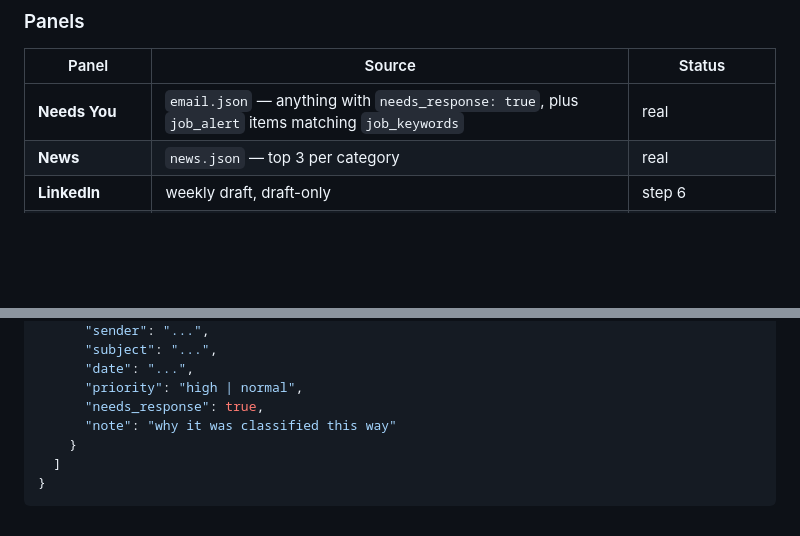
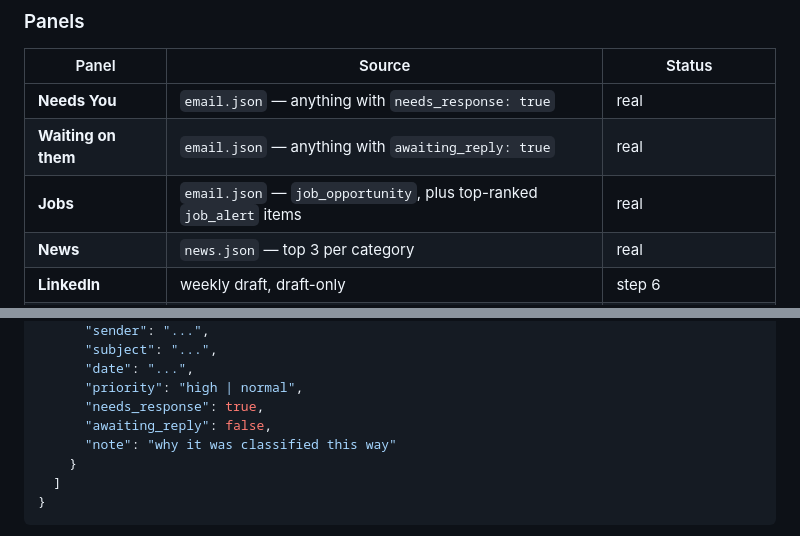
Before and after one commit to nickr145/jarvis, a Markdown page: docs/jarvis-design-doc.md, 2 parts joined by grey strips. Drawn GitHub-style; blank space fills up the shorter version.

```diff
--- a/docs/jarvis-design-doc.md
+++ b/docs/jarvis-design-doc.md
@@ -87,7 +87,9 @@ moment to add a real server — not before.
 
 | Panel | Source | Status |
 |---|---|---|
-| **Needs You** | `email.json` — anything with `needs_response: true`, plus `job_alert` items matching `job_keywords` | real |
+| **Needs You** | `email.json` — anything with `needs_response: true` | real |
+| **Waiting on them** | `email.json` — anything with `awaiting_reply: true` | real |
+| **Jobs** | `email.json` — `job_opportunity`, plus top-ranked `job_alert` items | real |
 | **News** | `news.json` — top 3 per category | real |
 | **LinkedIn** | weekly draft, draft-only | step 6 |
 | **Wealthsimple** | — | blocked, renders empty |
@@ -146,6 +148,7 @@ to local time, not truncate the string.
       "date": "...",
       "priority": "high | normal",
       "needs_response": true,
+      "awaiting_reply": false,
       "note": "why it was classified this way"
     }
   ]
```
Also changed, not shown: config/email_rules.md (+54 -15 lines).
